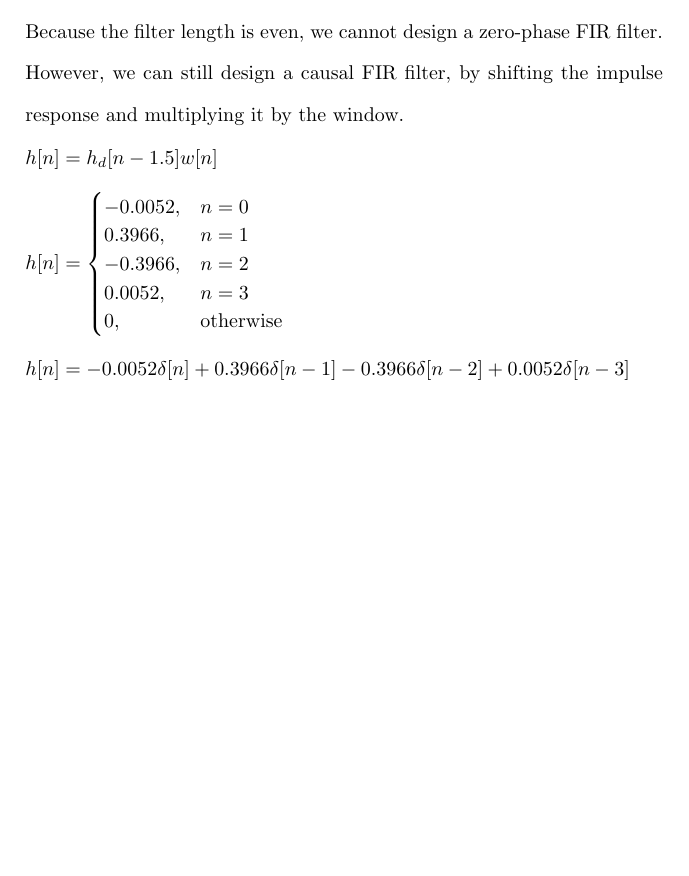
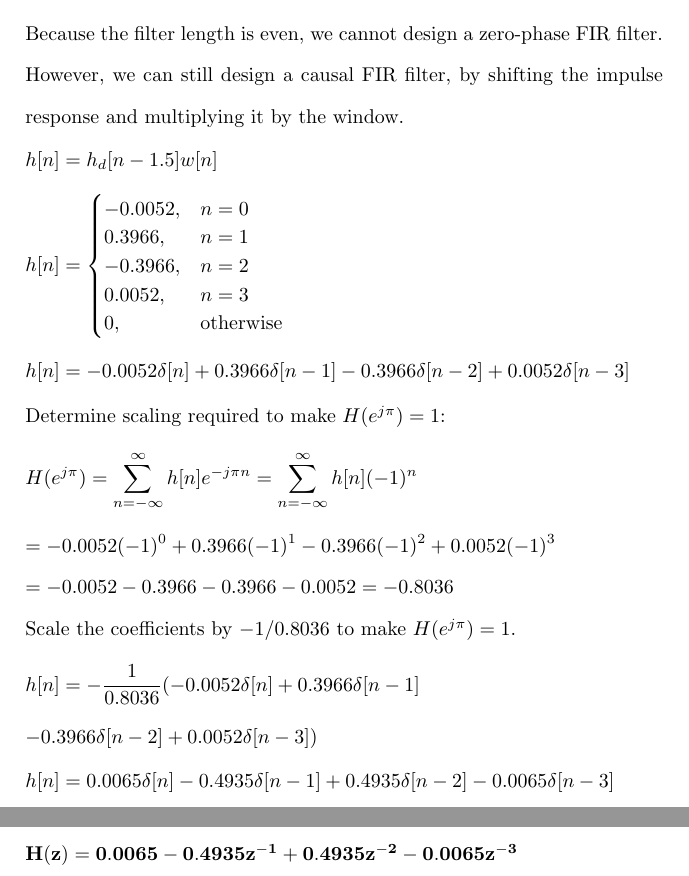
Before and after one commit to osowatzke/ECE529_HW, a LaTeX problem sheet (5/Homework5_Sowatzke.tex): part of page 14 of 14 before the commit and two parts of pages 14 and 15 of 15 after it, the two joined at a grey line, cut so that both start at the same text, the shorter picture padded with empty space. Compiled offline with pdfLaTeX.

Commit message:
Finished last problem. Only thing remaining is duplicate problems

```diff
--- a/5/Homework5_Sowatzke.tex
+++ b/5/Homework5_Sowatzke.tex
@@ -581,6 +581,33 @@
 
 		$h[n] = -0.0052\delta[n] + 0.3966\delta[n-1] - 0.3966\delta[n-2] + 0.0052\delta[n-3]$
 
+		Determine scaling required to make $H(e^{j\pi}) = 1$:
 
+		\begin{equation*}
+			H(e^{j\pi}) = \sum_{n=-\infty}^{\infty}{h[n]e^{-j{\pi}n}} = \sum_{n=-\infty}^{\infty}{h[n](-1)^n}
+		\end{equation*}
+
+		\begin{equation*}
+			= -0.0052(-1)^{0} + 0.3966(-1)^{1} - 0.3966(-1)^{2} + 0.0052(-1)^{3}
+		\end{equation*}
+
+		\begin{equation*}
+			= -0.0052 - 0.3966 - 0.3966 - 0.0052 = -0.8036
+		\end{equation*}
+
+		Scale the coefficients by $-1/0.8036$ to make $H(e^{j\pi}) = 1$.
+
+		\begin{equation*}
+			h[n] = -\frac{1}{0.8036}(-0.0052\delta[n] + 0.3966\delta[n-1]
+		\end{equation*}
+
+		$ - 0.3966\delta[n-2] + 0.0052\delta[n-3])$
+
+		$h[n] = 0.0065\delta[n] - 0.4935\delta[n-1] + 0.4935\delta[n-2] - 0.0065\delta[n-3]$
+
+		\pagebreak
+		Take the z-transform to obtain $H(z)$:
+
+		$\mathbf{H(z) = 0.0065 - 0.4935z^{-1} + 0.4935z^{-2} - 0.0065z^{-3}}$
 	\end{enumerate}
 \end{document}
```
Also changed, not shown: 5/Homework5_Sowatzke.tex (10 more changed lines).
